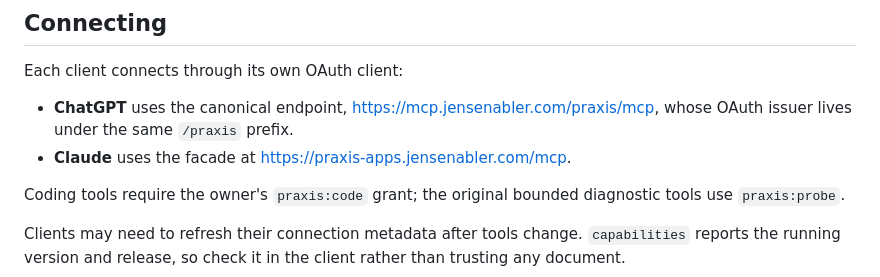
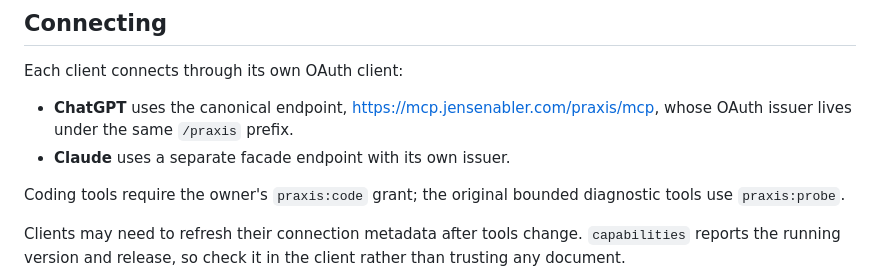
Before and after one commit to JensenAbler/Praxis, a Markdown page: README.md, the part around the change. Rendered like a GitHub page.

Commit message:
README: don't publish the Claude facade URL

```diff
--- a/README.md
+++ b/README.md
@@ -73,7 +73,7 @@ The committer is always the repository owner, so `git log --format='%an | %cn'`
 Each client connects through its own OAuth client:
 
 - **ChatGPT** uses the canonical endpoint, <https://mcp.jensenabler.com/praxis/mcp>, whose OAuth issuer lives under the same `/praxis` prefix.
-- **Claude** uses the facade at <https://praxis-apps.jensenabler.com/mcp>.
+- **Claude** uses a separate facade endpoint with its own issuer.
 
 Coding tools require the owner's `praxis:code` grant; the original bounded diagnostic tools use `praxis:probe`.
 
```
